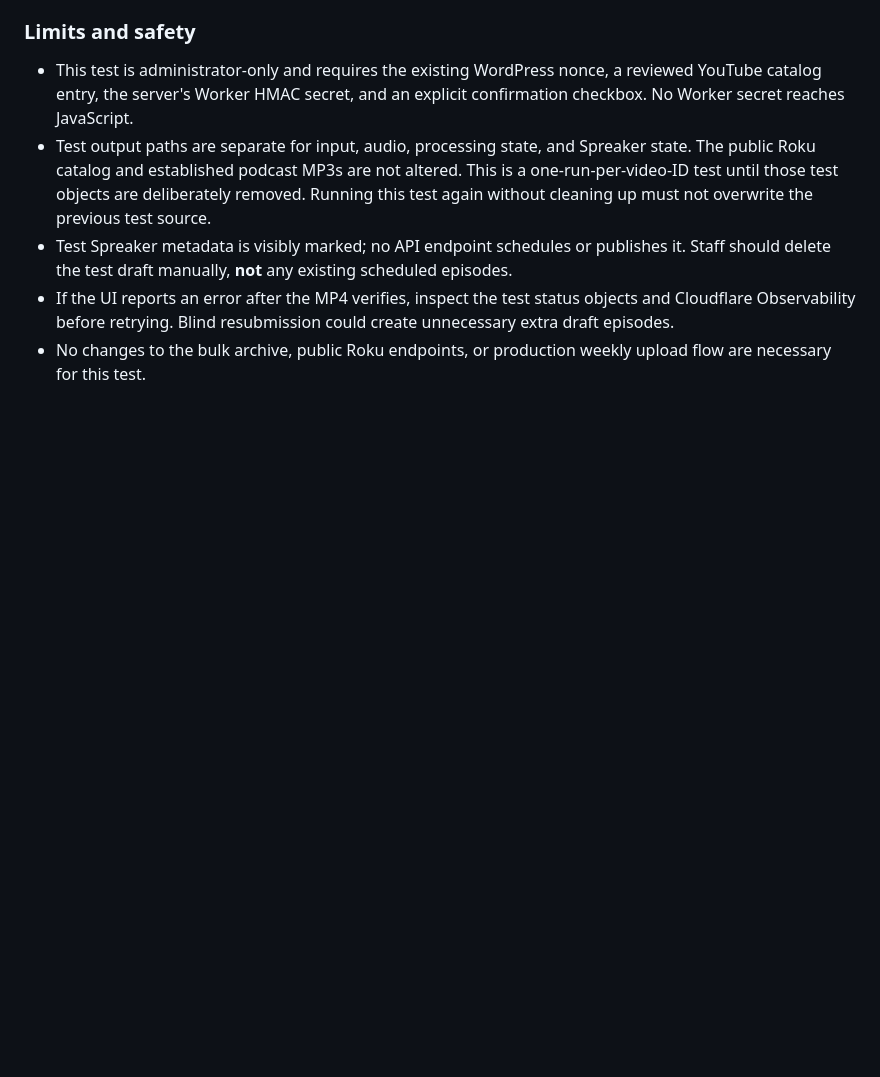
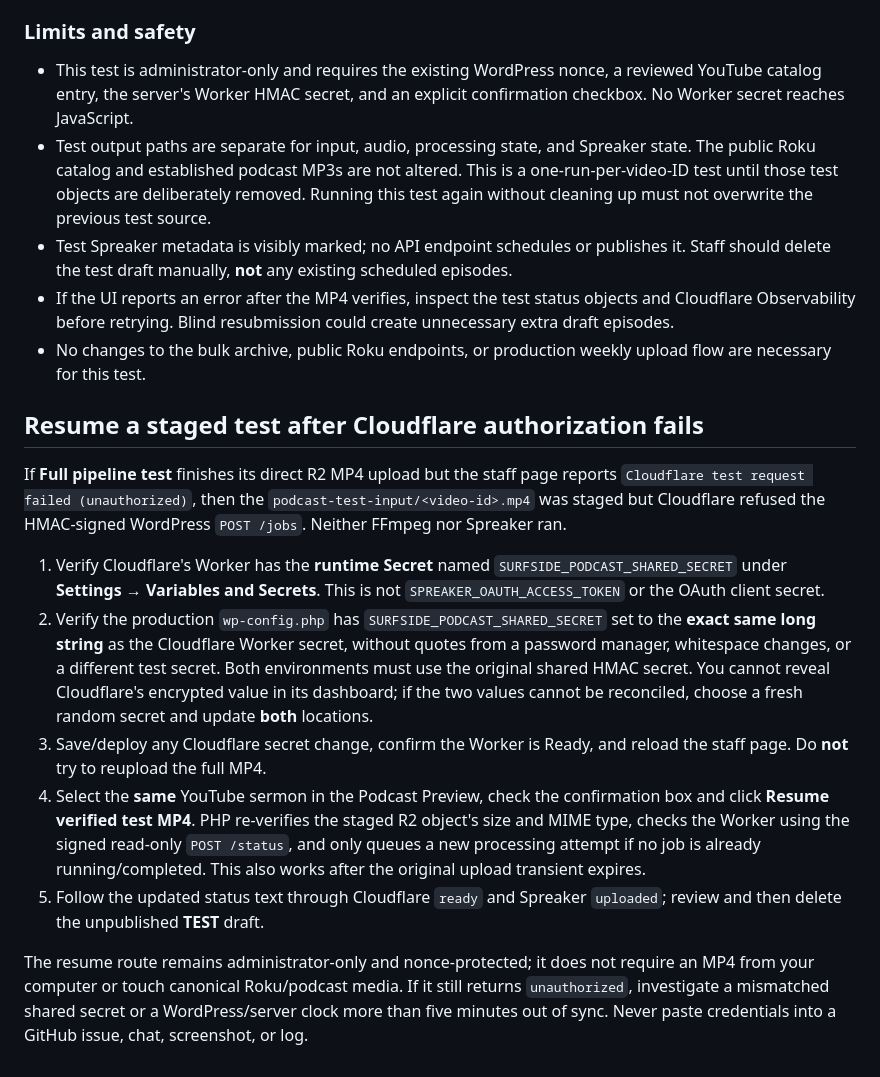
Before and after one commit to rspoelstra216/surfside-tools, a Markdown page: cloudflare/podcast/SPREAKER.md, the part around the change. Rendered like a GitHub page; blank space fills up the shorter version.

Commit message:
Document matching HMAC secret and resume after already-uploaded test MP4

```diff
--- a/cloudflare/podcast/SPREAKER.md
+++ b/cloudflare/podcast/SPREAKER.md
@@ -173,3 +173,37 @@ After this PR is merged and the new Worker deployment is Ready:
   resubmission could create unnecessary extra draft episodes.
 - No changes to the bulk archive, public Roku endpoints, or production
   weekly upload flow are necessary for this test.
+
+## Resume a staged test after Cloudflare authorization fails
+
+If **Full pipeline test** finishes its direct R2 MP4 upload but the staff page
+reports `Cloudflare test request failed (unauthorized)`, then the
+`podcast-test-input/<video-id>.mp4` was staged but Cloudflare refused the
+HMAC-signed WordPress `POST /jobs`. Neither FFmpeg nor Spreaker ran.
+
+1. Verify Cloudflare's Worker has the **runtime Secret** named
+   `SURFSIDE_PODCAST_SHARED_SECRET` under **Settings → Variables and Secrets**.
+   This is not `SPREAKER_OAUTH_ACCESS_TOKEN` or the OAuth client secret.
+2. Verify the production `wp-config.php` has
+   `SURFSIDE_PODCAST_SHARED_SECRET` set to the **exact same long string** as
+   the Cloudflare Worker secret, without quotes from a password manager,
+   whitespace changes, or a different test secret. Both environments must
+   use the original shared HMAC secret. You cannot reveal Cloudflare's
+   encrypted value in its dashboard; if the two values cannot be reconciled,
+   choose a fresh random secret and update **both** locations.
+3. Save/deploy any Cloudflare secret change, confirm the Worker is Ready, and
+   reload the staff page. Do **not** try to reupload the full MP4.
+4. Select the **same** YouTube sermon in the Podcast Preview, check the
+   confirmation box and click **Resume verified test MP4**. PHP re-verifies
+   the staged R2 object's size and MIME type, checks the Worker using the
+   signed read-only `POST /status`, and only queues a new processing attempt
+   if no job is already running/completed. This also works after the original
+   upload transient expires.
+5. Follow the updated status text through Cloudflare `ready` and Spreaker
+   `uploaded`; review and then delete the unpublished **TEST** draft.
+
+The resume route remains administrator-only and nonce-protected; it does
+not require an MP4 from your computer or touch canonical Roku/podcast
+media. If it still returns `unauthorized`, investigate a mismatched shared
+secret or a WordPress/server clock more than five minutes out of sync.
+Never paste credentials into a GitHub issue, chat, screenshot, or log.
```
